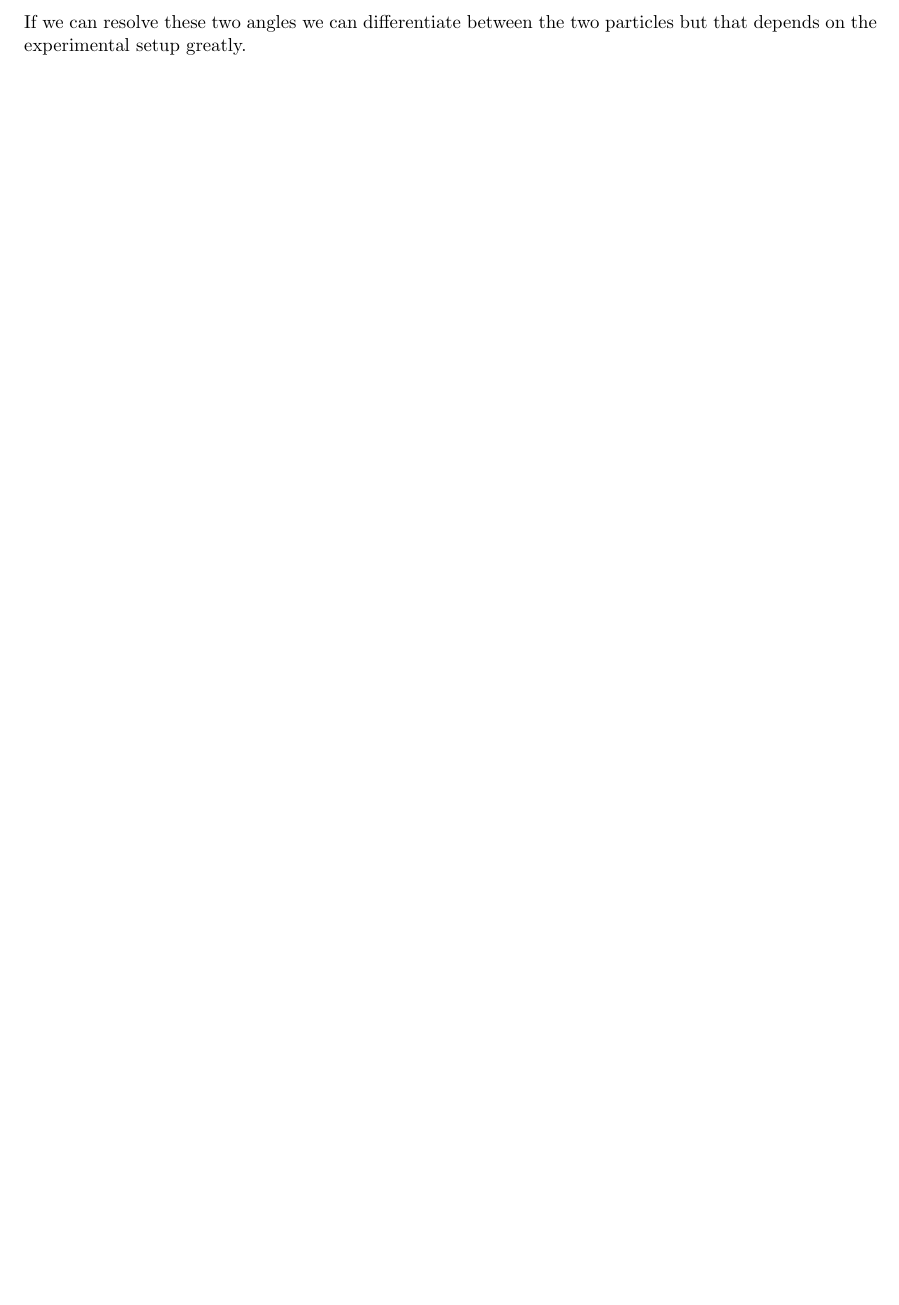
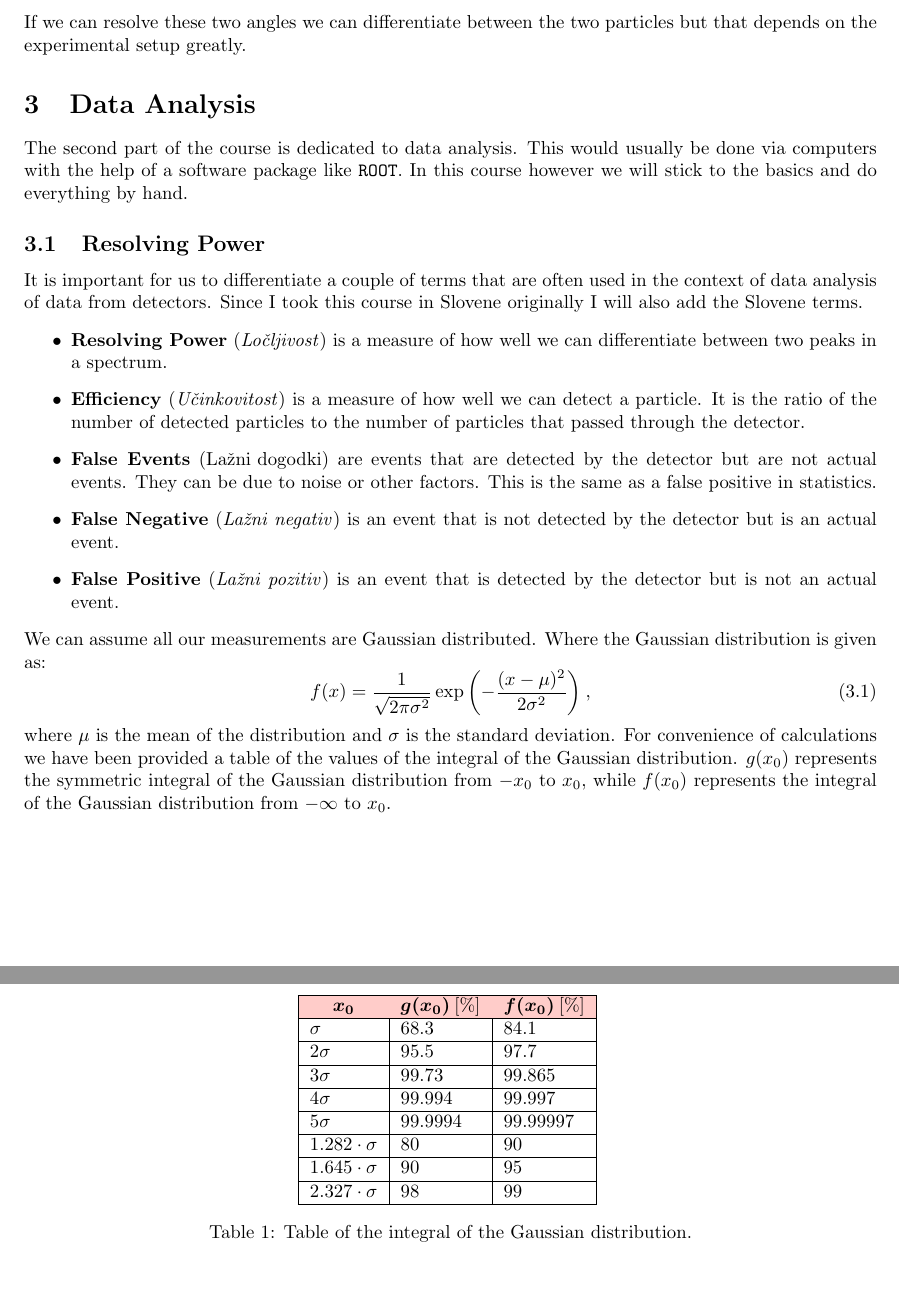
Before and after one commit to pengu5055/ndd-exercises, a LaTeX document (Latex/ndd-ex.tex): part of page 18 of 18 before the commit and two parts of pages 18 and 19 of 19 after it, the two joined at a grey line, cut so that both start at the same text, the shorter picture padded with empty space. Compiled offline with pdfLaTeX.

Commit message:
feat: :memo: start work for 2. exam

```diff
--- a/Latex/ndd-ex.tex
+++ b/Latex/ndd-ex.tex
@@ -16,6 +16,7 @@
 \usepackage{tikz}
 \usepackage{accents}
 \usepackage{tcolorbox}
+\usepackage{colortbl}
 \hypersetup{colorlinks=true}
 
 % Load the natbib package for citation style
@@ -1179,6 +1180,59 @@ We first need to calculate the velocities of the particles using (\ref{eq:beta})
 
 If we can resolve these two angles we can differentiate between the two particles but that depends on the experimental setup greatly.
 
+\section{Data Analysis}
+The second part of the course is dedicated to data analysis. This would usually be done via computers with the help of a
+software package like \texttt{ROOT}. In this course however we will stick to the basics and do everything by hand.
+
+\subsection{Resolving Power}
+It is important for us to differentiate a couple of terms that are often used in the context of data analysis of data from
+detectors. Since I took this course in Slovene originally I will also add the Slovene terms.
+%
+\begin{itemize}
+    \item \textbf{Resolving Power} (\textit{Ločljivost}) is a measure of how well we can differentiate between two peaks
+    in a spectrum.
+    \item \textbf{Efficiency} (\textit{Učinkovitost}) is a measure of how well we can detect a particle. It is the ratio of the number of detected particles to the number of
+    particles that passed through the detector.
+    \item \textbf{False Events} (\text{Lažni dogodki}) are events that are detected by the detector but are not actual
+    events. They can be due to noise or other factors. This is the same as a false positive in statistics.
+    \item \textbf{False Negative} (\textit{Lažni negativ}) is an event that is not detected by the detector but is an actual event.
+    \item \textbf{False Positive} (\textit{Lažni pozitiv}) is an event that is detected by the detector but is not an actual event.
+\end{itemize}
+%
+We can assume all our measurements are Gaussian distributed. Where the Gaussian distribution is given as:
+%
+\begin{equation}
+    f(x) = \frac{1}{\sqrt{2\pi\sigma^2}}\exp{\left(-\frac{(x-\mu)^2}{2\sigma^2}\right)}\>,
+    \label{eq:gaussian}
+\end{equation}
+%
+where $\mu$ is the mean of the distribution and $\sigma$ is the standard deviation. For convenience of calculations we
+have been provided a table of the values of the integral of the Gaussian distribution. $g(x_0)$ represents the symmetric
+integral of the Gaussian distribution from $-x_0$ to $x_0$, while $f(x_0)$ represents the integral of the Gaussian distribution
+from $-\infty$ to $x_0$.
+
+\begin{table}[H]
+    \centering
+    \begin{tabular}{|l|l|l|}
+    \hline
+    \rowcolor[HTML]{FFCCC9}
+    \multicolumn{1}{|c|}{\cellcolor[HTML]{FFCCC9}$\bm{x_0}$} &
+    \multicolumn{1}{c|}{\cellcolor[HTML]{FFCCC9}$\bm{g(x_0)}\>[\%]$} &
+    \multicolumn{1}{c|}{\cellcolor[HTML]{FFCCC9}$\bm{f(x_0)}\>[\%]$} \\ \hline
+    $\sigma$           & 68.3    & 84.1     \\ \hline
+    $2\sigma$          & 95.5    & 97.7     \\ \hline
+    $3\sigma$          & 99.73   & 99.865   \\ \hline
+    $4\sigma$          & 99.994  & 99.997   \\ \hline
+    $5\sigma$          & 99.9994 & 99.99997 \\ \hline
+    $1.282\cdot\sigma$ & 80      & 90       \\ \hline
+    $1.645\cdot\sigma$ & 90      & 95       \\ \hline
+    $2.327\cdot\sigma$ & 98      & 99       \\ \hline
+\end{tabular}
+\caption{Table of the integral of the Gaussian distribution.}
+\label{tab:gaussian-integral}
+\end{table}
+
+
 % \newpage
 % \bibliographystyle{unsrt}
 % \bibliography{main}
```
Also changed, not shown: Latex/ndd-ex.pdf, 7 other files.
